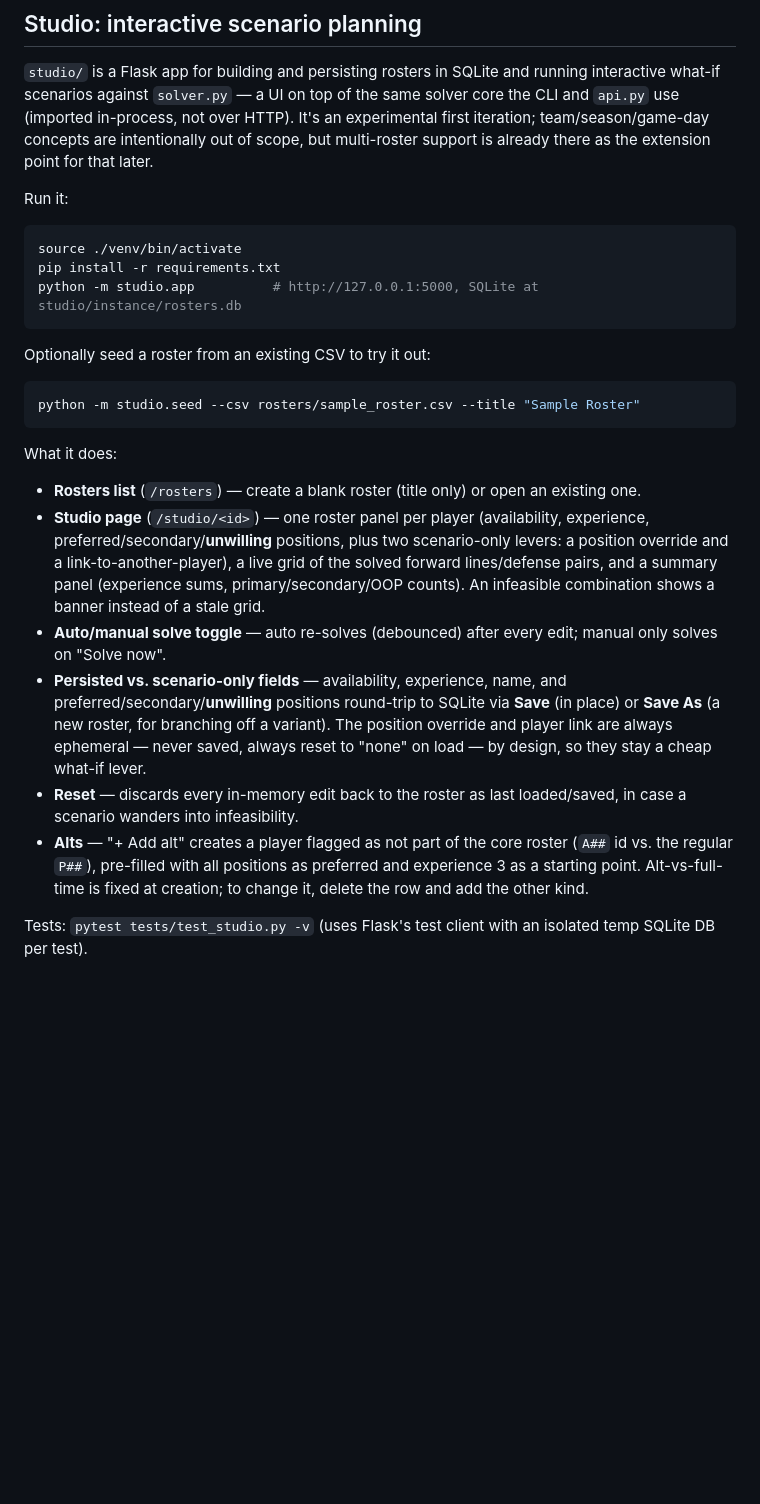
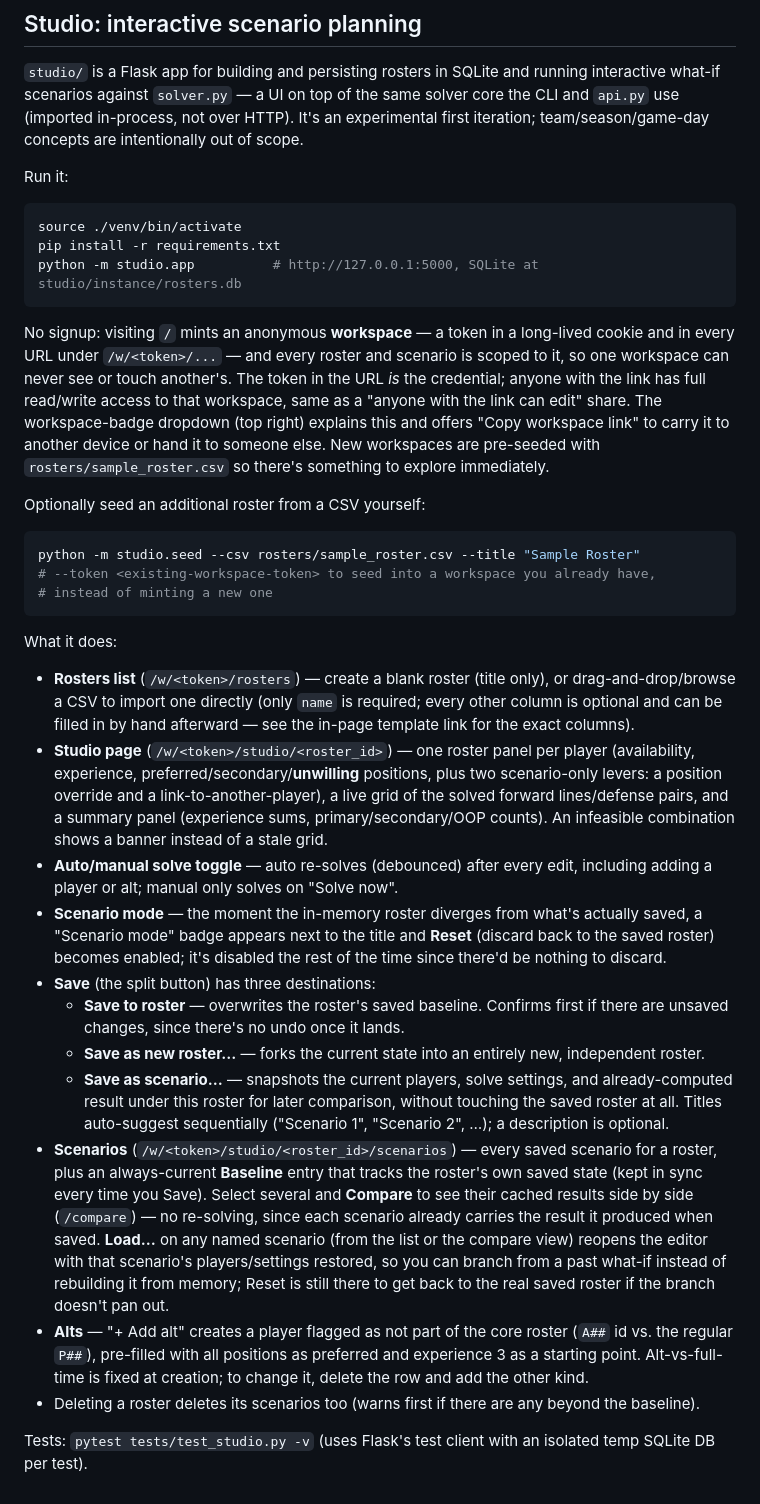
Before and after one commit to jakehadar/hockey-lines-solver, a Markdown page: README.md, the part around the change. Drawn GitHub-style; blank space fills up the shorter version.

Commit message:
Bring the Studio README section up to date
The doc still described the pre-workspace app (global /rosters,
/studio/<id>, no scenarios) even though workspaces, CSV upload,
scenario mode, and the whole scenarios/compare/load feature have all
shipped on this branch since. Rewrite it to match current behavior.

Co-Authored-By: Claude Sonnet 5 <noreply@anthropic.com>
Claude-Session: https://claude.ai/code/session_016g3R2d4CHD3iGxFEhiiaCC

````diff
--- a/README.md
+++ b/README.md
@@ -158,8 +158,7 @@ relying on this in production.
 running interactive what-if scenarios against `solver.py` — a UI on top of
 the same solver core the CLI and `api.py` use (imported in-process, not over
 HTTP). It's an experimental first iteration; team/season/game-day concepts
-are intentionally out of scope, but multi-roster support is already there
-as the extension point for that later.
+are intentionally out of scope.
 
 Run it:
 
@@ -169,18 +168,35 @@ pip install -r requirements.txt
 python -m studio.app          # http://127.0.0.1:5000, SQLite at studio/instance/rosters.db
 ```
 
-Optionally seed a roster from an existing CSV to try it out:
+No signup: visiting `/` mints an anonymous **workspace** — a token in a
+long-lived cookie and in every URL under `/w/<token>/...` — and every roster
+and scenario is scoped to it, so one workspace can never see or touch
+another's. The token in the URL *is* the credential; anyone with the link
+has full read/write access to that workspace, same as a "anyone with the
+link can edit" share. The workspace-badge dropdown (top right) explains
+this and offers "Copy workspace link" to carry it to another device or hand
+it to someone else. New workspaces are pre-seeded with
+`rosters/sample_roster.csv` so there's something to explore immediately.
+
+Optionally seed an additional roster from a CSV yourself:
 
 ```bash
 python -m studio.seed --csv rosters/sample_roster.csv --title "Sample Roster"
+# --token <existing-workspace-token> to seed into a workspace you already have,
+# instead of minting a new one
 ```
 
 What it does:
-- **Rosters list** (`/rosters`) — create a blank roster (title only) or open an existing one.
-- **Studio page** (`/studio/<id>`) — one roster panel per player (availability, experience, preferred/secondary/**unwilling** positions, plus two scenario-only levers: a position override and a link-to-another-player), a live grid of the solved forward lines/defense pairs, and a summary panel (experience sums, primary/secondary/OOP counts). An infeasible combination shows a banner instead of a stale grid.
-- **Auto/manual solve toggle** — auto re-solves (debounced) after every edit; manual only solves on "Solve now".
-- **Persisted vs. scenario-only fields** — availability, experience, name, and preferred/secondary/**unwilling** positions round-trip to SQLite via **Save** (in place) or **Save As** (a new roster, for branching off a variant). The position override and player link are always ephemeral — never saved, always reset to "none" on load — by design, so they stay a cheap what-if lever.
-- **Reset** — discards every in-memory edit back to the roster as last loaded/saved, in case a scenario wanders into infeasibility.
+- **Rosters list** (`/w/<token>/rosters`) — create a blank roster (title only), or drag-and-drop/browse a CSV to import one directly (only `name` is required; every other column is optional and can be filled in by hand afterward — see the in-page template link for the exact columns).
+- **Studio page** (`/w/<token>/studio/<roster_id>`) — one roster panel per player (availability, experience, preferred/secondary/**unwilling** positions, plus two scenario-only levers: a position override and a link-to-another-player), a live grid of the solved forward lines/defense pairs, and a summary panel (experience sums, primary/secondary/OOP counts). An infeasible combination shows a banner instead of a stale grid.
+- **Auto/manual solve toggle** — auto re-solves (debounced) after every edit, including adding a player or alt; manual only solves on "Solve now".
+- **Scenario mode** — the moment the in-memory roster diverges from what's actually saved, a "Scenario mode" badge appears next to the title and **Reset** (discard back to the saved roster) becomes enabled; it's disabled the rest of the time since there'd be nothing to discard.
+- **Save** (the split button) has three destinations:
+  - **Save to roster** — overwrites the roster's saved baseline. Confirms first if there are unsaved changes, since there's no undo once it lands.
+  - **Save as new roster…** — forks the current state into an entirely new, independent roster.
+  - **Save as scenario…** — snapshots the current players, solve settings, and already-computed result under this roster for later comparison, without touching the saved roster at all. Titles auto-suggest sequentially ("Scenario 1", "Scenario 2", …); a description is optional.
+- **Scenarios** (`/w/<token>/studio/<roster_id>/scenarios`) — every saved scenario for a roster, plus an always-current **Baseline** entry that tracks the roster's own saved state (kept in sync every time you Save). Select several and **Compare** to see their cached results side by side (`/compare`) — no re-solving, since each scenario already carries the result it produced when saved. **Load…** on any named scenario (from the list or the compare view) reopens the editor with that scenario's players/settings restored, so you can branch from a past what-if instead of rebuilding it from memory; Reset is still there to get back to the real saved roster if the branch doesn't pan out.
 - **Alts** — "+ Add alt" creates a player flagged as not part of the core roster (`A##` id vs. the regular `P##`), pre-filled with all positions as preferred and experience 3 as a starting point. Alt-vs-full-time is fixed at creation; to change it, delete the row and add the other kind.
+- Deleting a roster deletes its scenarios too (warns first if there are any beyond the baseline).
 
 Tests: `pytest tests/test_studio.py -v` (uses Flask's test client with an isolated temp SQLite DB per test).
````
